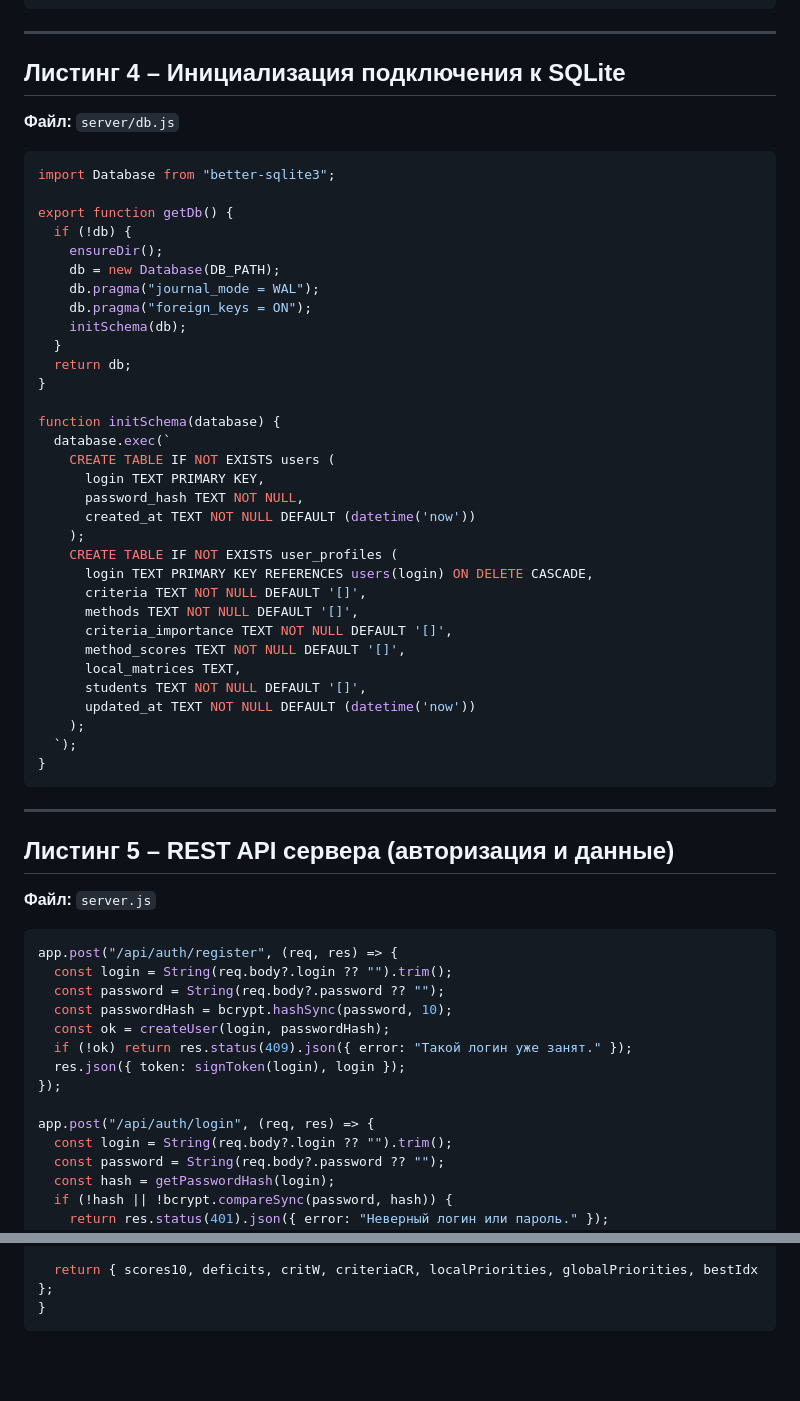
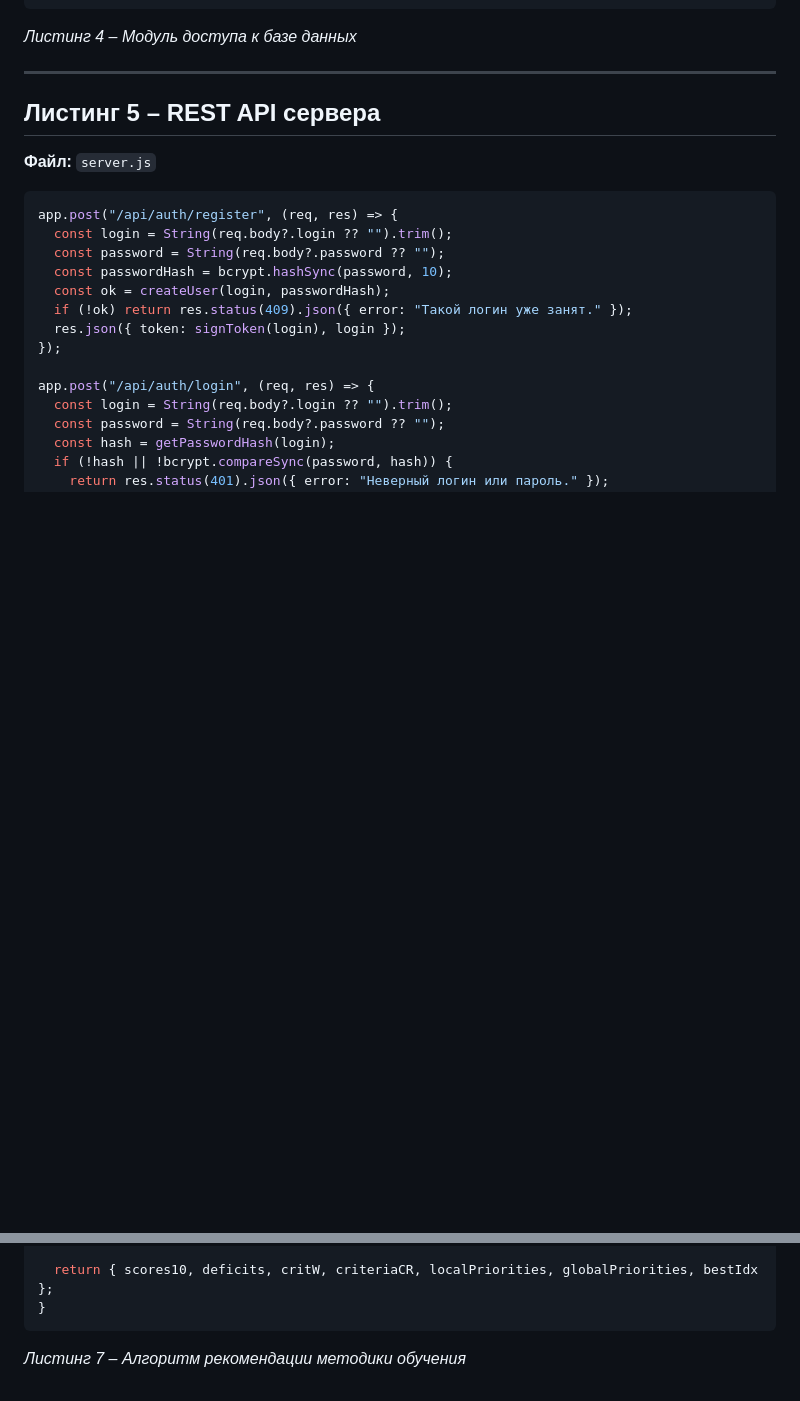
Before and after one commit to MBL15/kids, a Markdown page: database/LISTING.md, 2 parts joined by grey strips. Rendered like a GitHub page; blank space fills up the shorter version.

Commit message:
Оформлен LISTING.md для диплома

````diff
--- a/database/LISTING.md
+++ b/database/LISTING.md
@@ -125,50 +234,11 @@ export function saveUserPayload(login, payload) {
 }
 ```
 
----
-
-## Листинг 4 – Инициализация подключения к SQLite
-
-**Файл:** `server/db.js`
-
-```javascript
-import Database from "better-sqlite3";
-
-export function getDb() {
-  if (!db) {
-    ensureDir();
-    db = new Database(DB_PATH);
-    db.pragma("journal_mode = WAL");
-    db.pragma("foreign_keys = ON");
-    initSchema(db);
-  }
-  return db;
-}
-
-function initSchema(database) {
-  database.exec(`
-    CREATE TABLE IF NOT EXISTS users (
-      login TEXT PRIMARY KEY,
-      password_hash TEXT NOT NULL,
-      created_at TEXT NOT NULL DEFAULT (datetime('now'))
-    );
-    CREATE TABLE IF NOT EXISTS user_profiles (
-      login TEXT PRIMARY KEY REFERENCES users(login) ON DELETE CASCADE,
-      criteria TEXT NOT NULL DEFAULT '[]',
-      methods TEXT NOT NULL DEFAULT '[]',
-      criteria_importance TEXT NOT NULL DEFAULT '[]',
-      method_scores TEXT NOT NULL DEFAULT '[]',
-      local_matrices TEXT,
-      students TEXT NOT NULL DEFAULT '[]',
-      updated_at TEXT NOT NULL DEFAULT (datetime('now'))
-    );
-  `);
-}
-```
+*Листинг 4 – Модуль доступа к базе данных*
 
 ---
 
-## Листинг 5 – REST API сервера (авторизация и данные)
+## Листинг 5 – REST API сервера
 
 **Файл:** `server.js`
 
@@ -300,3 +366,5 @@ export function runAhpAnalysis({ lessons, criterionIds, localMatrices }) {
   return { scores10, deficits, critW, criteriaCR, localPriorities, globalPriorities, bestIdx };
 }
 ```
+
+*Листинг 7 – Алгоритм рекомендации методики обучения*
````
Also changed, not shown: other parts of database/LISTING.md (+170 -65 lines).
